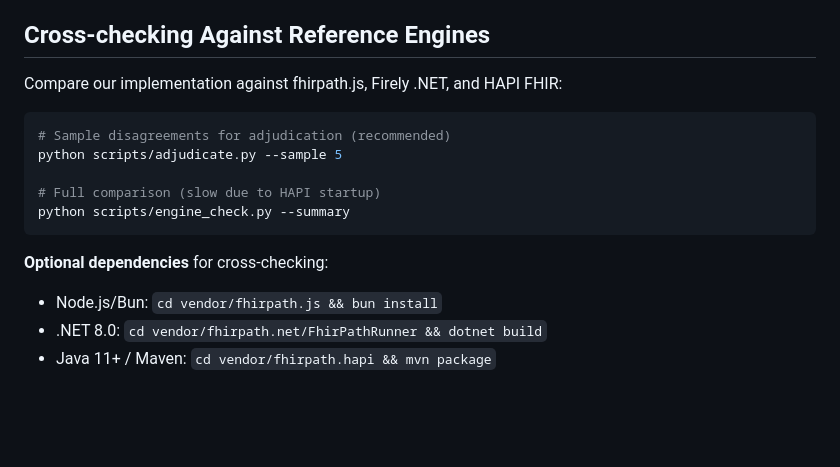
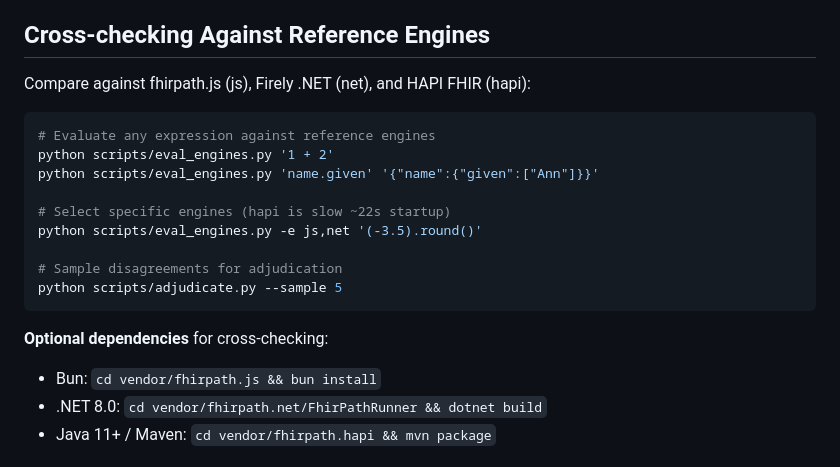
Before and after one commit to jmandel/fhirpath.zig, a Markdown page: README.md, the part around the change. Drawn GitHub-style; blank space fills up the shorter version.

Commit message:
Document eval_engines.py in README
Show ad-hoc expression evaluation with engine selection.
Note that hapi is slow (~22s startup).

Co-authored-by: Shelley <shelley@exe.dev>

````diff
--- a/README.md
+++ b/README.md
@@ -122,18 +122,22 @@ Output shows pass/fail counts per file and failure breakdown (parse errors, eval
 
 ## Cross-checking Against Reference Engines
 
-Compare our implementation against fhirpath.js, Firely .NET, and HAPI FHIR:
+Compare against fhirpath.js (js), Firely .NET (net), and HAPI FHIR (hapi):
 
 ```bash
-# Sample disagreements for adjudication (recommended)
+# Evaluate any expression against reference engines
+python scripts/eval_engines.py '1 + 2'
+python scripts/eval_engines.py 'name.given' '{"name":{"given":["Ann"]}}'
+
+# Select specific engines (hapi is slow ~22s startup)
+python scripts/eval_engines.py -e js,net '(-3.5).round()'
+
+# Sample disagreements for adjudication
 python scripts/adjudicate.py --sample 5
-
-# Full comparison (slow due to HAPI startup)
-python scripts/engine_check.py --summary
 ```
 
 **Optional dependencies** for cross-checking:
-- Node.js/Bun: `cd vendor/fhirpath.js && bun install`
+- Bun: `cd vendor/fhirpath.js && bun install`
 - .NET 8.0: `cd vendor/fhirpath.net/FhirPathRunner && dotnet build`
 - Java 11+ / Maven: `cd vendor/fhirpath.hapi && mvn package`
 
````
